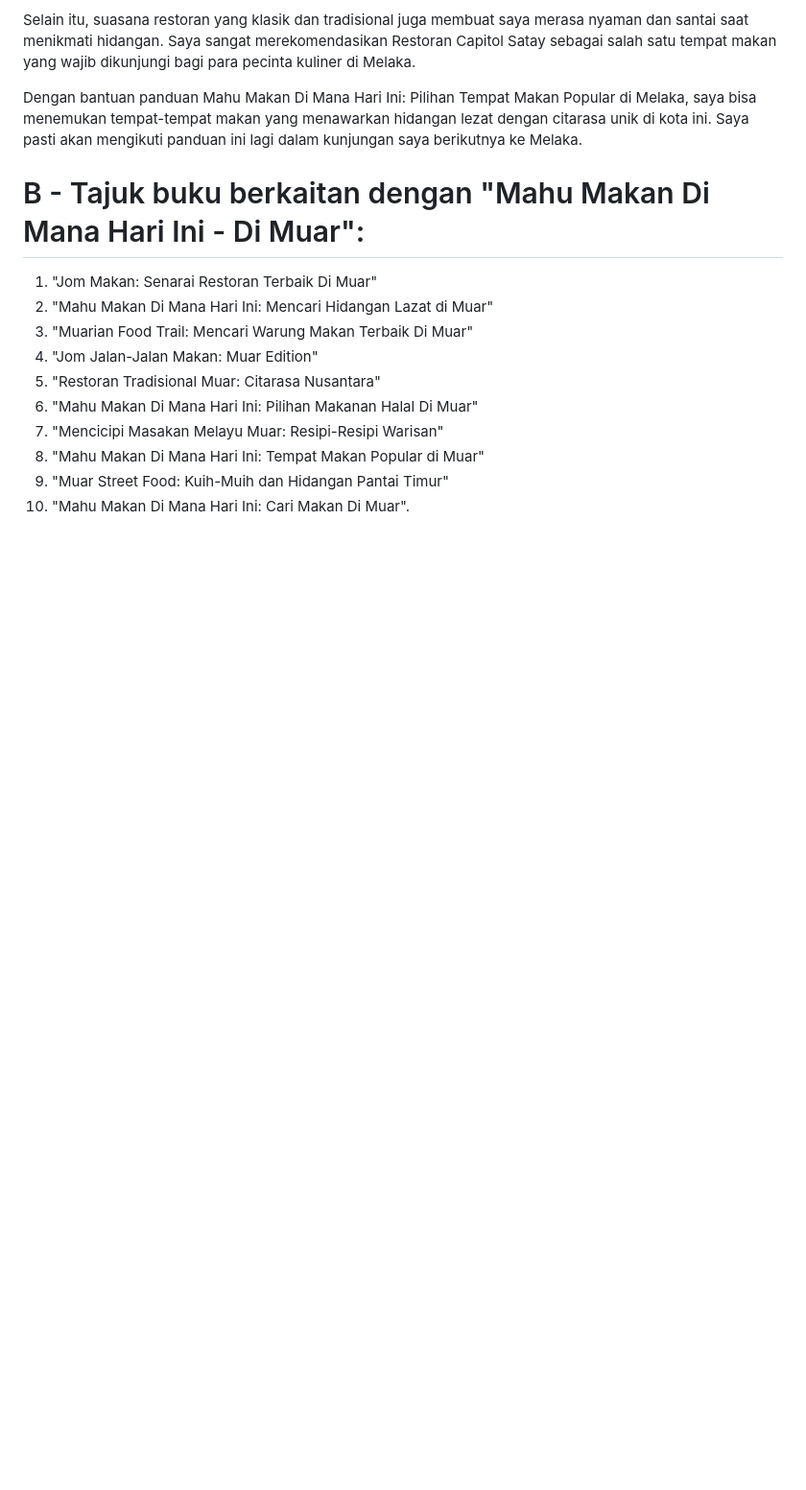
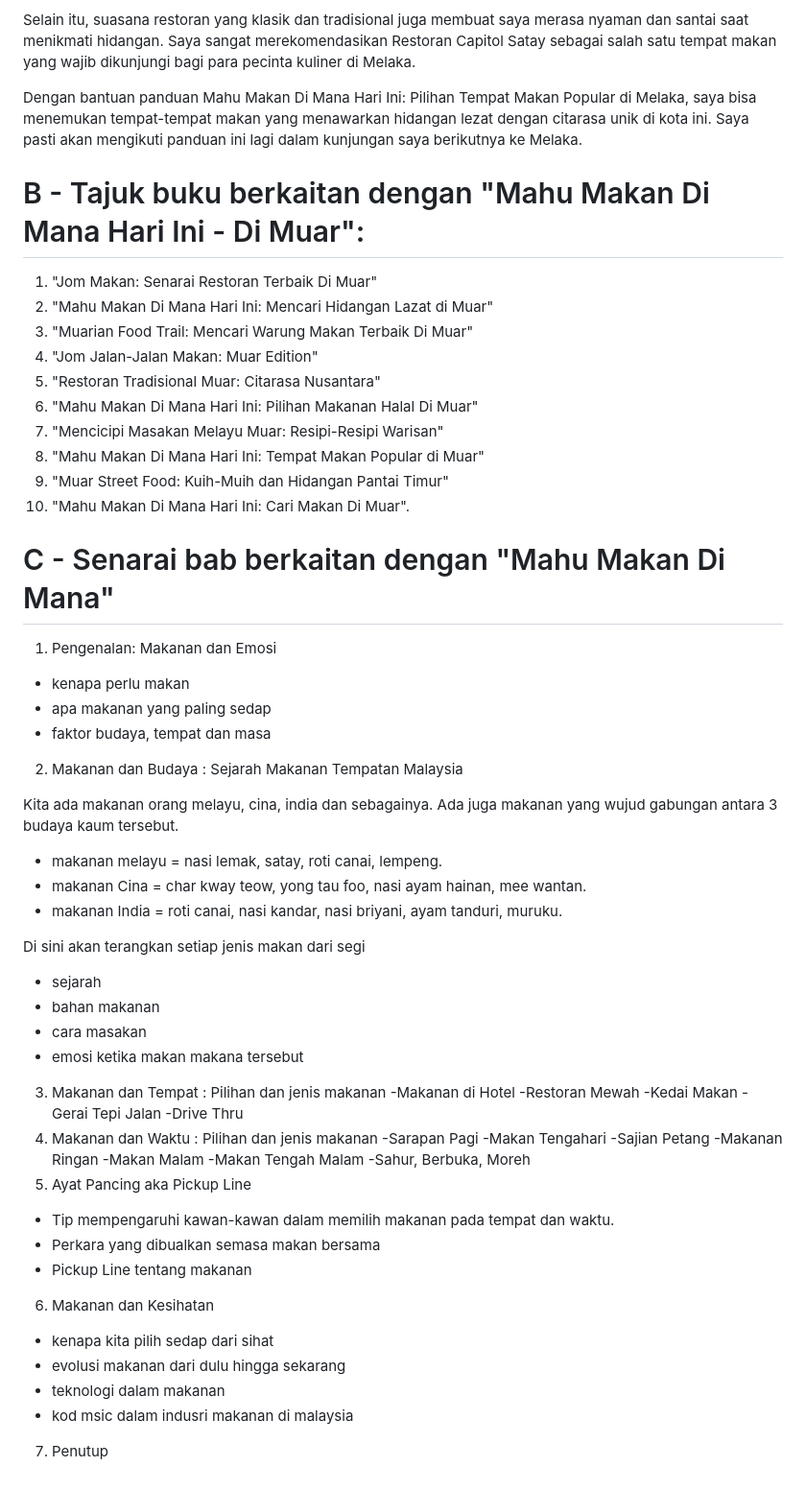
Before and after one commit to amin007/read-file-srt, a Markdown page: Tulis/Buku/1.Mahu Makan Di Mana Hari Ini.md, the part around the change. Shown at 96% size. Drawn GitHub-style; blank space fills up the shorter version.

```diff
--- a/Tulis/Buku/1.Mahu Makan Di Mana Hari Ini.md
+++ b/Tulis/Buku/1.Mahu Makan Di Mana Hari Ini.md
@@ -77,3 +77,47 @@ Dengan bantuan panduan Mahu Makan Di Mana Hari Ini: Pilihan Tempat Makan Popular
 8. "Mahu Makan Di Mana Hari Ini: Tempat Makan Popular di Muar"
 9. "Muar Street Food: Kuih-Muih dan Hidangan Pantai Timur"
 10. "Mahu Makan Di Mana Hari Ini: Cari Makan Di Muar".
+
+# C - Senarai bab berkaitan dengan "Mahu Makan Di Mana"
+
+ 1. Pengenalan: Makanan dan Emosi
+- kenapa perlu makan
+- apa makanan yang paling sedap
+- faktor budaya, tempat dan masa
+
+2. Makanan dan Budaya : Sejarah Makanan Tempatan Malaysia
+
+Kita ada makanan orang melayu, cina, india dan sebagainya. Ada juga makanan yang wujud gabungan antara 3 budaya kaum tersebut.
+- makanan melayu = nasi lemak, satay, roti canai, lempeng.
+- makanan Cina = char kway teow, yong tau foo, nasi ayam hainan, mee wantan.
+- makanan India = roti canai, nasi kandar, nasi briyani, ayam tanduri, muruku.
+
+Di sini akan terangkan setiap jenis makan dari segi
+- sejarah
+- bahan makanan
+- cara masakan
+- emosi ketika makan makana tersebut
+3. Makanan dan Tempat : Pilihan dan jenis makanan
+-Makanan di Hotel
+-Restoran Mewah
+-Kedai Makan
+-Gerai Tepi Jalan
+-Drive Thru
+4. Makanan dan Waktu : Pilihan dan jenis makanan
+-Sarapan Pagi
+-Makan Tengahari
+-Sajian Petang
+-Makanan Ringan
+-Makan Malam
+-Makan Tengah Malam
+-Sahur, Berbuka, Moreh
+5. Ayat Pancing aka Pickup Line
+- Tip mempengaruhi kawan-kawan dalam memilih makanan pada tempat dan waktu.
+- Perkara yang dibualkan semasa makan bersama
+- Pickup Line tentang makanan
+6. Makanan dan Kesihatan
+- kenapa kita pilih sedap dari sihat
+- evolusi makanan dari dulu hingga sekarang
+- teknologi dalam makanan
+- kod msic dalam indusri makanan di malaysia
+7. Penutup
```
